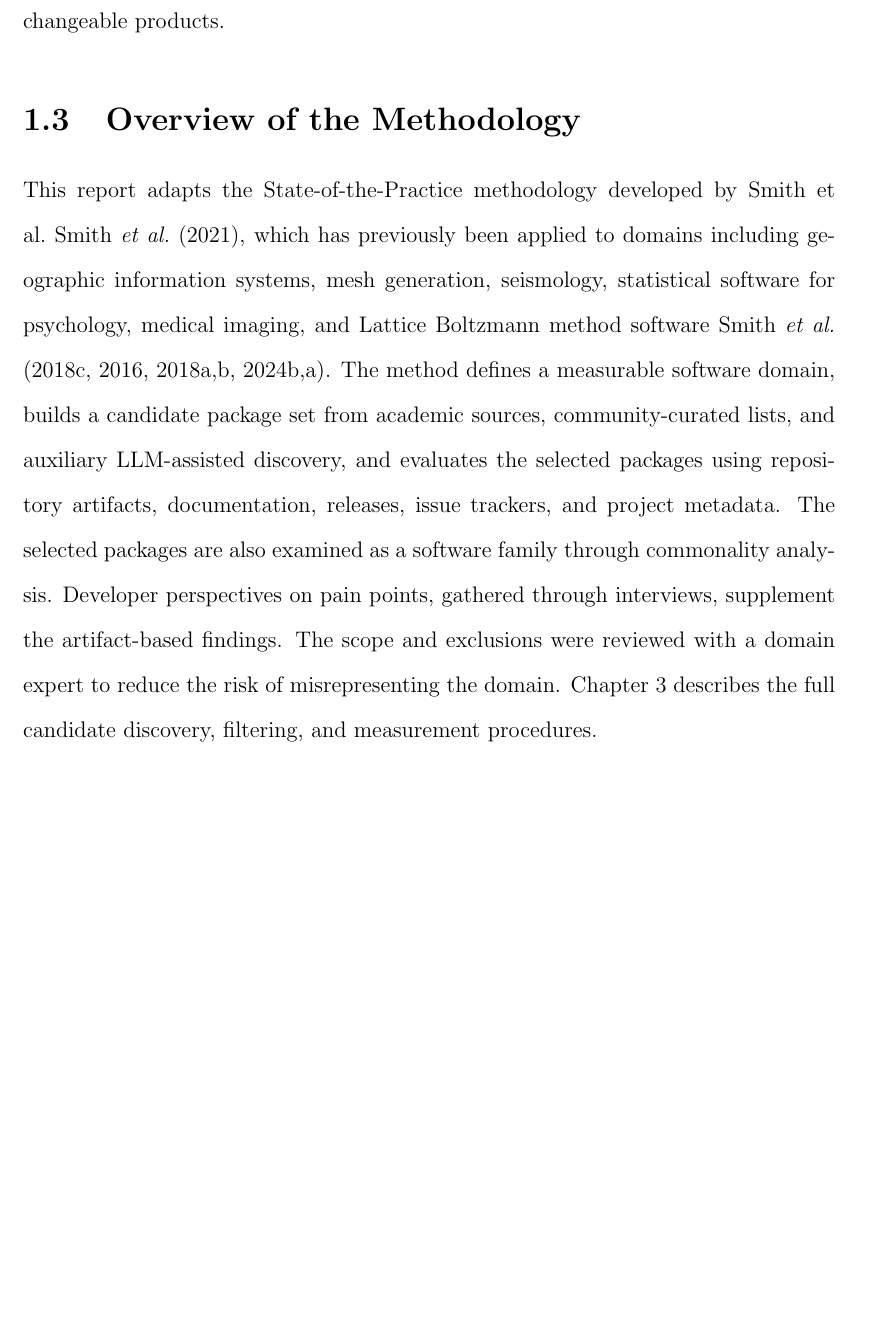
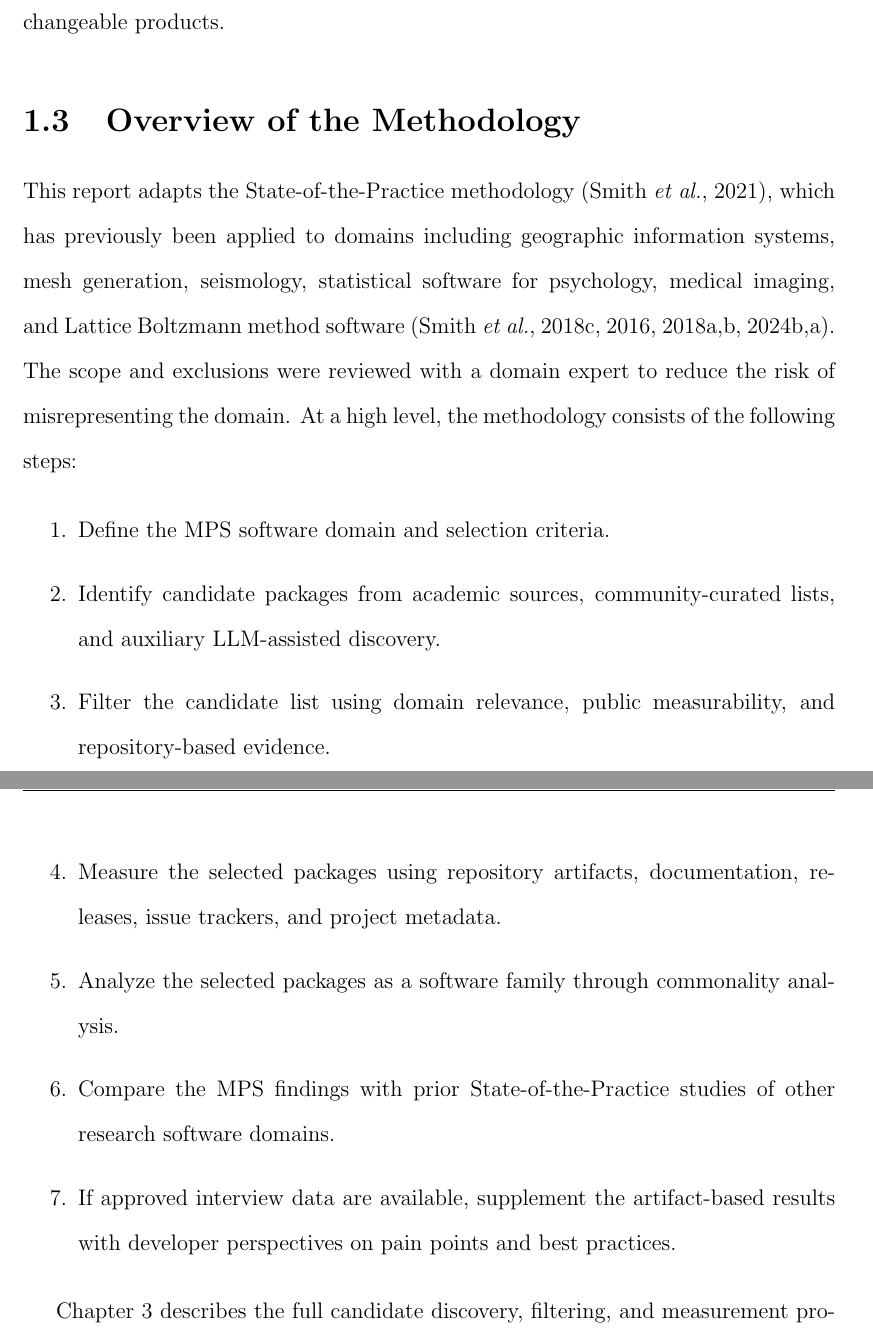
Before and after one commit to FangZiyang/Robotics-Software-for-Motion-Planning-and-Simulation, a LaTeX thesis (main.tex, which reads introduction.tex): part of page 23 of 126 before the commit and two parts of pages 23 and 24 of 127 after it, the two joined at a grey line, cut so that both start at the same text, the shorter picture padded with empty space. Compiled offline with pdfLaTeX.

Commit message:
add a pic

```diff
--- a/introduction.tex
+++ b/introduction.tex
@@ -51,7 +51,19 @@ The selected set is deliberately heterogeneous. Many entries are full robotics s
 \section{Overview of the Methodology}
 \label{sec:methodology-overview}
 
-This report adapts the State-of-the-Practice methodology developed by Smith et al.~\cite{Smith2021}, which has previously been applied to domains including geographic information systems, mesh generation, seismology, statistical software for psychology, medical imaging, and Lattice Boltzmann method software~\cite{smith2018state,smith2016state,Smith2018Seismology,smith2018statistical,Dong2021,Smith2024LBM}. The method defines a measurable software domain, builds a candidate package set from academic sources, community-curated lists, and auxiliary LLM-assisted discovery, and evaluates the selected packages using repository artifacts, documentation, releases, issue trackers, and project metadata. The selected packages are also examined as a software family through commonality analysis. Developer perspectives on pain points, gathered through interviews, supplement the artifact-based findings. The scope and exclusions were reviewed with a domain expert to reduce the risk of misrepresenting the domain. Chapter~\ref{ch:methodology} describes the full candidate discovery, filtering, and measurement procedures.
+This report adapts the State-of-the-Practice methodology~\citep{Smith2021}, which has previously been applied to domains including geographic information systems, mesh generation, seismology, statistical software for psychology, medical imaging, and Lattice Boltzmann method software~\citep{smith2018state,smith2016state,Smith2018Seismology,smith2018statistical,Dong2021,Smith2024LBM}. The scope and exclusions were reviewed with a domain expert to reduce the risk of misrepresenting the domain. At a high level, the methodology consists of the following steps:
+
+\begin{enumerate}
+    \item Define the MPS software domain and selection criteria.
+    \item Identify candidate packages from academic sources, community-curated lists, and auxiliary LLM-assisted discovery.
+    \item Filter the candidate list using domain relevance, public measurability, and repository-based evidence.
+    \item Measure the selected packages using repository artifacts, documentation, releases, issue trackers, and project metadata.
+    \item Analyze the selected packages as a software family through commonality analysis.
+    \item Compare the MPS findings with prior State-of-the-Practice studies of other research software domains.
+    \item If approved interview data are available, supplement the artifact-based results with developer perspectives on pain points and best practices.
+\end{enumerate}
+
+Chapter~\ref{ch:methodology} describes the full candidate discovery, filtering, and measurement procedures.
 
 \section{Contributions}
 \label{sec:contributions}
```
Also changed, not shown: figures/chapter1-motion-planning.png (added).
